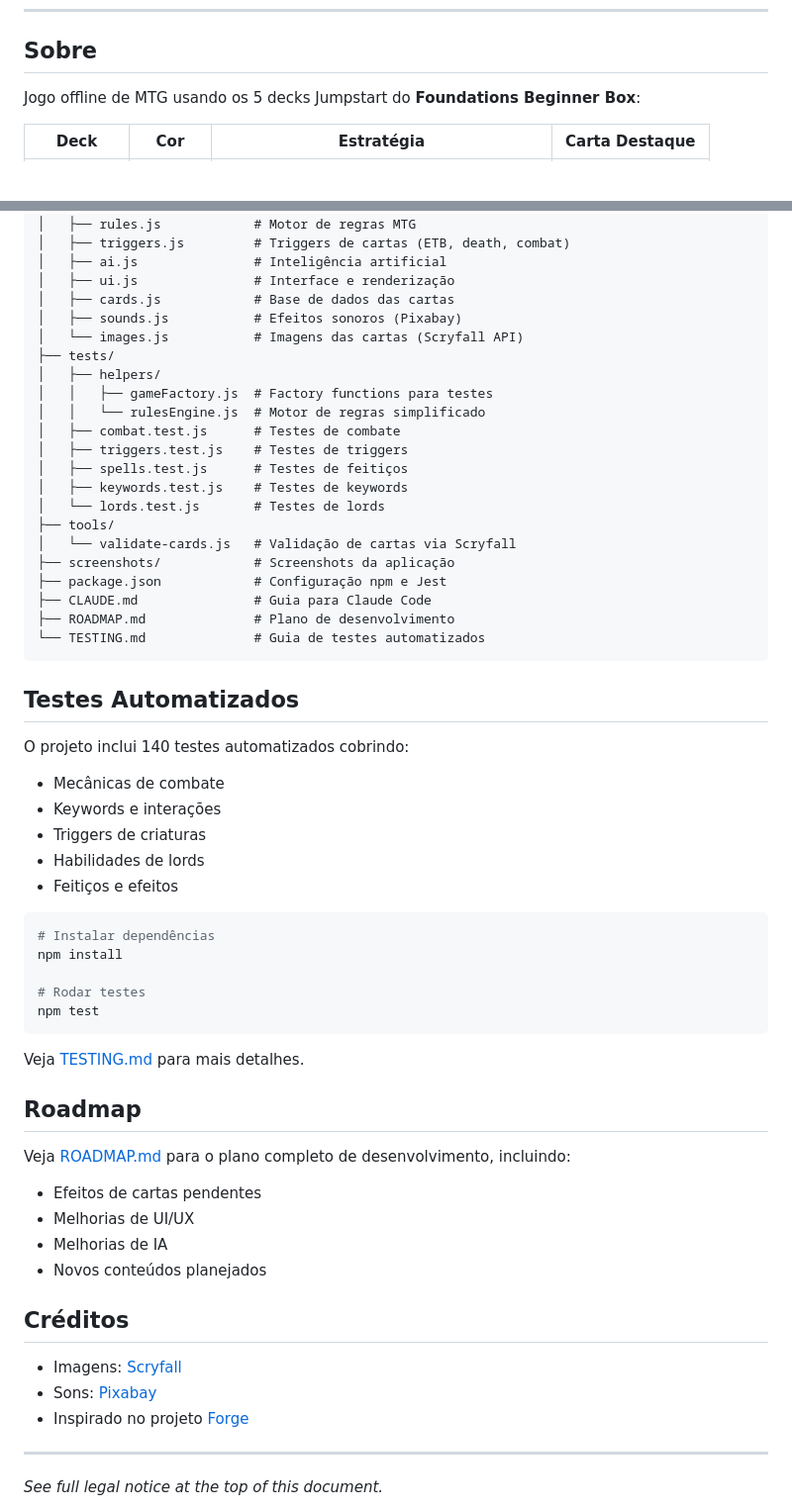
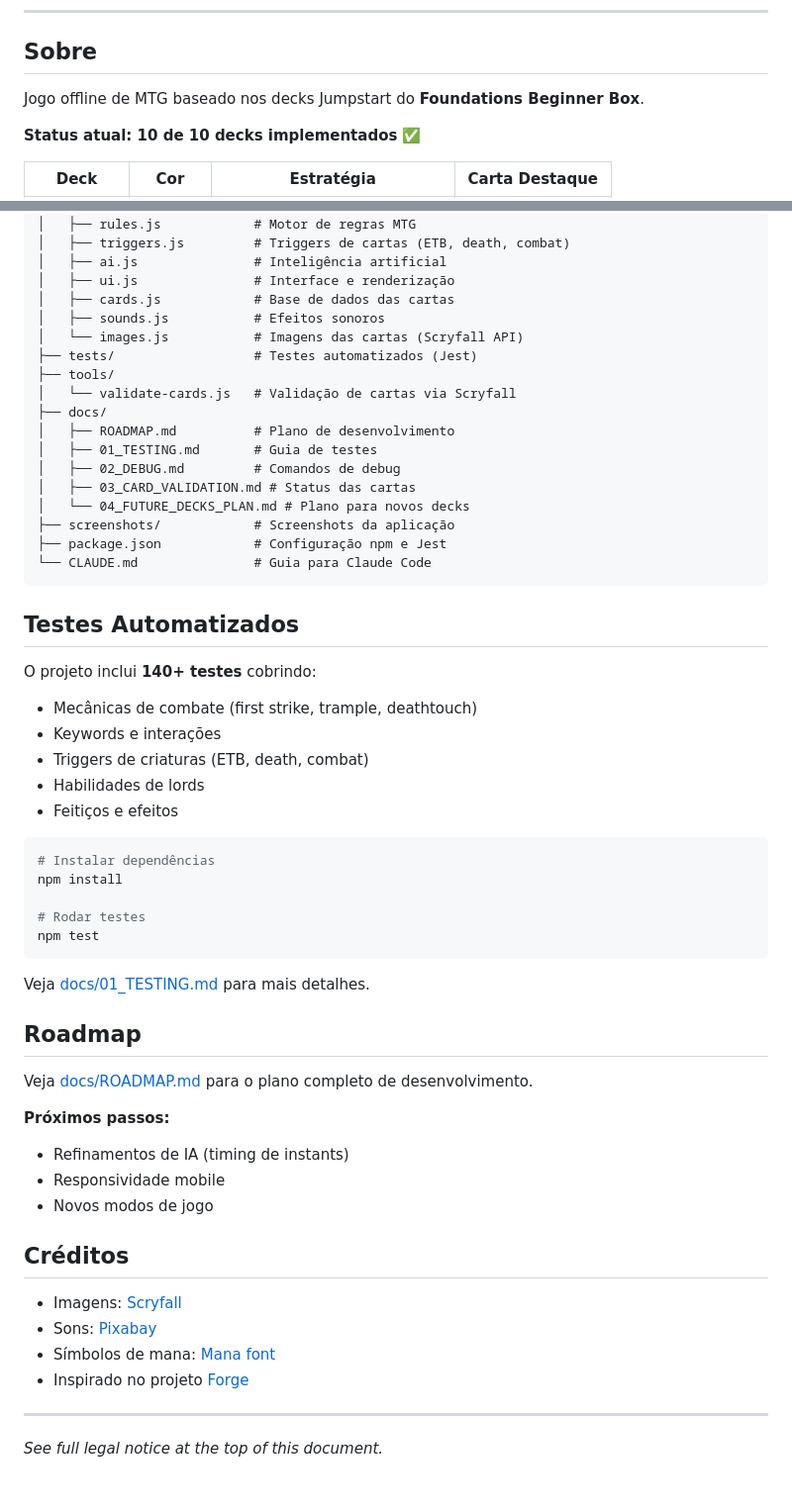
Before and after one commit to lntosi/mtg-fdn, a Markdown page: README.md, 2 parts joined by grey strips. Shown at 99% size. Rendered like a GitHub page; blank space fills up the shorter version.

````diff
--- a/README.md
+++ b/README.md
@@ -28,7 +33,9 @@ Este projeto foi criado para:
 
 ## Sobre
 
-Jogo offline de MTG usando os 5 decks Jumpstart do **Foundations Beginner Box**:
+Jogo offline de MTG baseado nos decks Jumpstart do **Foundations Beginner Box**.
+
+**Status atual: 10 de 10 decks implementados** ✅
 
 | Deck | Cor | Estratégia | Carta Destaque |
 |------|:---:|------------|----------------|
@@ -124,32 +154,28 @@ mtg/
 │   ├── ai.js               # Inteligência artificial
 │   ├── ui.js               # Interface e renderização
 │   ├── cards.js            # Base de dados das cartas
-│   ├── sounds.js           # Efeitos sonoros (Pixabay)
+│   ├── sounds.js           # Efeitos sonoros
 │   └── images.js           # Imagens das cartas (Scryfall API)
-├── tests/
-│   ├── helpers/
-│   │   ├── gameFactory.js  # Factory functions para testes
-│   │   └── rulesEngine.js  # Motor de regras simplificado
-│   ├── combat.test.js      # Testes de combate
-│   ├── triggers.test.js    # Testes de triggers
-│   ├── spells.test.js      # Testes de feitiços
-│   ├── keywords.test.js    # Testes de keywords
-│   └── lords.test.js       # Testes de lords
+├── tests/                  # Testes automatizados (Jest)
 ├── tools/
 │   └── validate-cards.js   # Validação de cartas via Scryfall
+├── docs/
+│   ├── ROADMAP.md          # Plano de desenvolvimento
+│   ├── 01_TESTING.md       # Guia de testes
+│   ├── 02_DEBUG.md         # Comandos de debug
+│   ├── 03_CARD_VALIDATION.md # Status das cartas
+│   └── 04_FUTURE_DECKS_PLAN.md # Plano para novos decks
 ├── screenshots/            # Screenshots da aplicação
 ├── package.json            # Configuração npm e Jest
-├── CLAUDE.md               # Guia para Claude Code
-├── ROADMAP.md              # Plano de desenvolvimento
-└── TESTING.md              # Guia de testes automatizados
+└── CLAUDE.md               # Guia para Claude Code
 ```
 
 ## Testes Automatizados
 
-O projeto inclui 140 testes automatizados cobrindo:
-- Mecânicas de combate
+O projeto inclui **140+ testes** cobrindo:
+- Mecânicas de combate (first strike, trample, deathtouch)
 - Keywords e interações
-- Triggers de criaturas
+- Triggers de criaturas (ETB, death, combat)
 - Habilidades de lords
 - Feitiços e efeitos
 
@@ -161,20 +187,22 @@ npm install
 npm test
 ```
 
-Veja [TESTING.md](TESTING.md) para mais detalhes.
+Veja [docs/01_TESTING.md](docs/01_TESTING.md) para mais detalhes.
 
 ## Roadmap
 
-Veja [ROADMAP.md](ROADMAP.md) para o plano completo de desenvolvimento, incluindo:
-- Efeitos de cartas pendentes
-- Melhorias de UI/UX
-- Melhorias de IA
-- Novos conteúdos planejados
+Veja [docs/ROADMAP.md](docs/ROADMAP.md) para o plano completo de desenvolvimento.
+
+**Próximos passos:**
+- Refinamentos de IA (timing de instants)
+- Responsividade mobile
+- Novos modos de jogo
 
 ## Créditos
 
 - Imagens: [Scryfall](https://scryfall.com/)
 - Sons: [Pixabay](https://pixabay.com/)
+- Símbolos de mana: [Mana font](https://mana.andrewgioia.com/)
 - Inspirado no projeto [Forge](https://github.com/Card-Forge/forge)
 
 ---
````
Also changed, not shown: other parts of README.md (+75 -47 lines).
